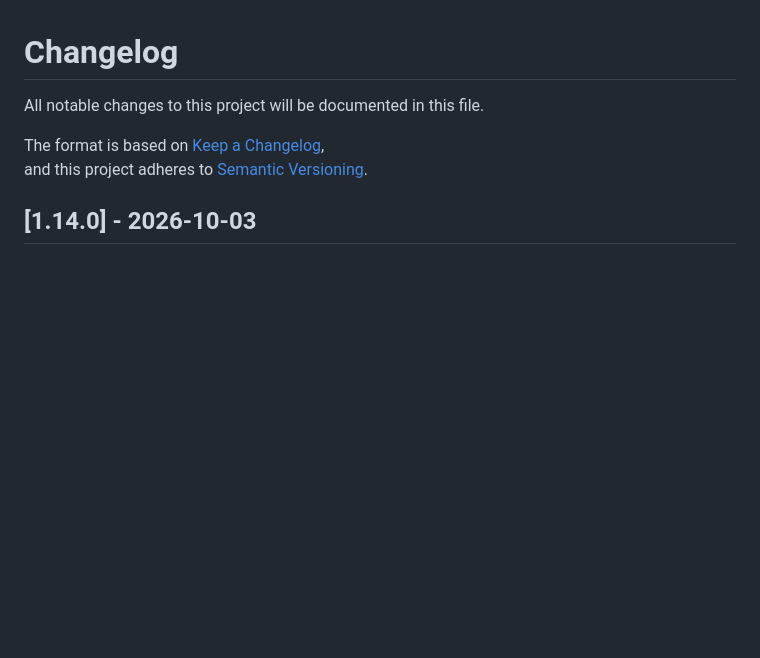
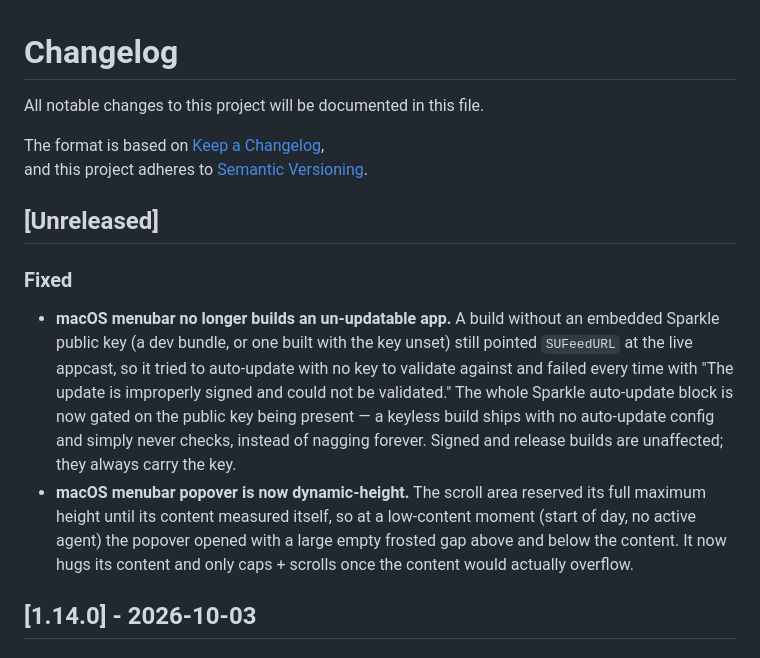
Before and after one commit to sriinnu/tokmeter, a Markdown page: CHANGELOG.md, the part around the change. GitHub-like rendering; blank space fills up the shorter version.

Commit message:
docs(changelog): add Unreleased notes for the 1.14.1 bar fixes (#99)
Two macOS menubar fixes landed in #98 but shipped without changelog entries.
Record them under [Unreleased] so the release bump promotes them into the
1.14.1 notes:

- keyless builds no longer advertise Sparkle auto-update (the "improperly
  signed and could not be validated" nag on dev/keyless bundles)
- the popover is now dynamic-height instead of reserving its full maximum,
  which left an empty frosted gap at low-content moments (start of day)

Co-authored-by: Sriinnu <sriinnu@users.noreply.github.com>

```diff
--- a/CHANGELOG.md
+++ b/CHANGELOG.md
@@ -4,6 +4,24 @@ All notable changes to this project will be documented in this file.
 
 The format is based on [Keep a Changelog](https://keepachangelog.com/en/1.0.0/),\
 and this project adheres to [Semantic Versioning](https://semver.org/spec/v2.0.0.html).
+
+## [Unreleased]
+
+### Fixed
+
+- **macOS menubar no longer builds an un-updatable app.** A build without an
+  embedded Sparkle public key (a dev bundle, or one built with the key unset)
+  still pointed `SUFeedURL` at the live appcast, so it tried to auto-update with
+  no key to validate against and failed every time with "The update is
+  improperly signed and could not be validated." The whole Sparkle auto-update
+  block is now gated on the public key being present — a keyless build ships
+  with no auto-update config and simply never checks, instead of nagging
+  forever. Signed and release builds are unaffected; they always carry the key.
+- **macOS menubar popover is now dynamic-height.** The scroll area reserved its
+  full maximum height until its content measured itself, so at a low-content
+  moment (start of day, no active agent) the popover opened with a large empty
+  frosted gap above and below the content. It now hugs its content and only
+  caps + scrolls once the content would actually overflow.
 
 ## [1.14.0] - 2026-10-03
 
```
